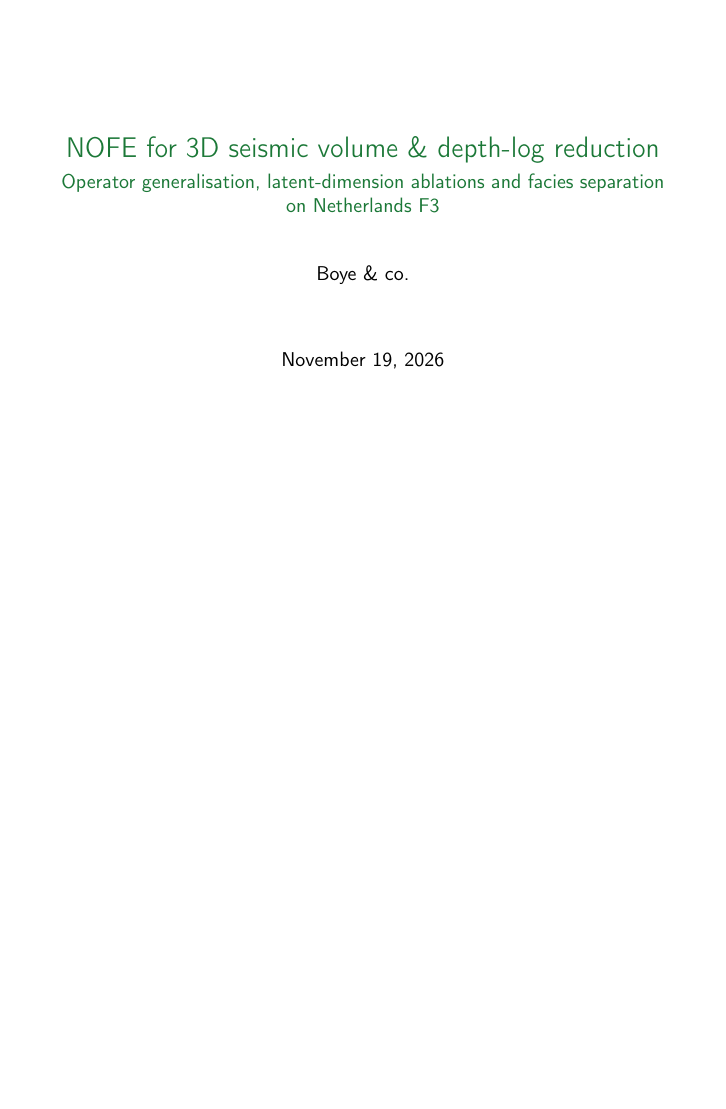
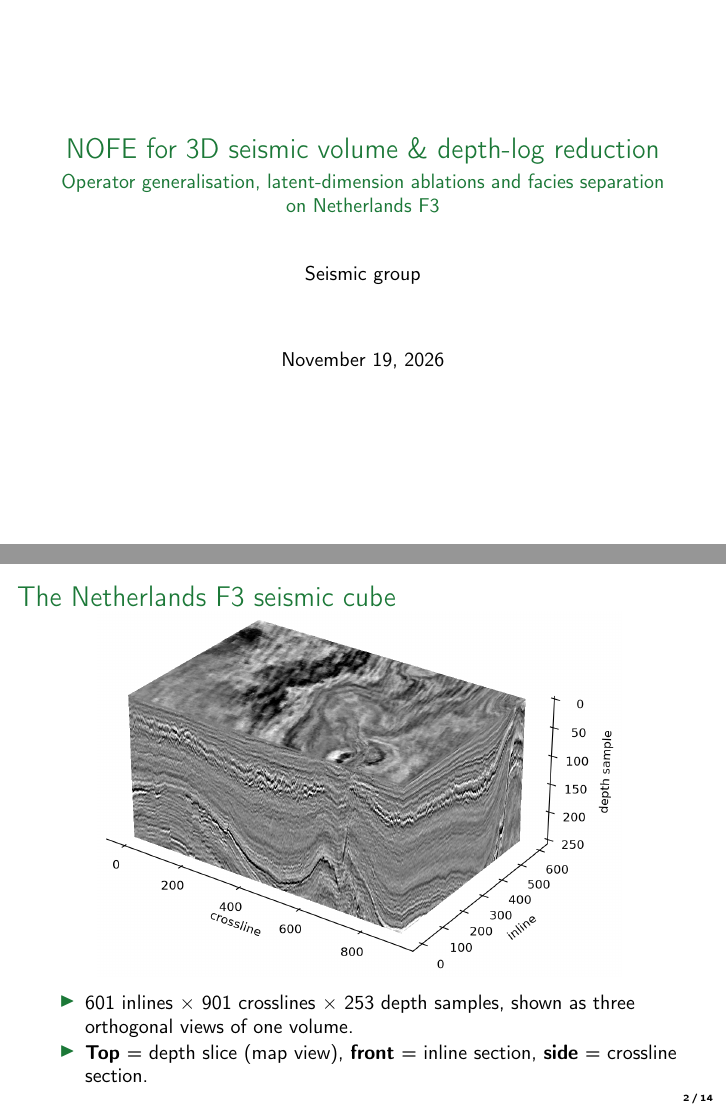
Before and after one commit to ccaulk/Skibotn_2026_Seismic_NOFE, LaTeX slides (report/main.tex): page 1 of 13 before the commit and pages 1 and 2 of 14 after it, the two joined at a grey line, the shorter picture padded with empty space. Compiled offline with pdfLaTeX.

Commit message:
Add 3D seismic cube slide and credit Seismic group

```diff
--- a/report/main.tex
+++ b/report/main.tex
@@ -19,13 +19,23 @@
 
 \title{NOFE for 3D seismic volume \& depth-log reduction}
 \subtitle{Operator generalisation, latent-dimension ablations and facies separation on Netherlands F3}
-\author{Boye \& co.}
+\author{Seismic group}
 \date{\today}
 
 \begin{document}
 
 \begin{frame}[plain]
   \titlepage
+\end{frame}
+
+\begin{frame}{The Netherlands F3 seismic cube}
+  \centering
+  \includegraphics[width=\linewidth,height=0.70\textheight,keepaspectratio]{./solutions/fig0_seismic_cube_3d.png}
+  \vspace{0.3em}
+  \begin{itemize}
+    \item $601$ inlines $\times$ $901$ crosslines $\times$ $253$ depth samples, shown as three orthogonal views of one volume.
+    \item \textbf{Top} = depth slice (map view), \textbf{front} = inline section, \textbf{side} = crossline section.
+  \end{itemize}
 \end{frame}
 
 \begin{frame}{Motivation \& experimental setup}
```
Also changed, not shown: solutions/fig0_seismic_cube_3d.png (added), 1 other file.
